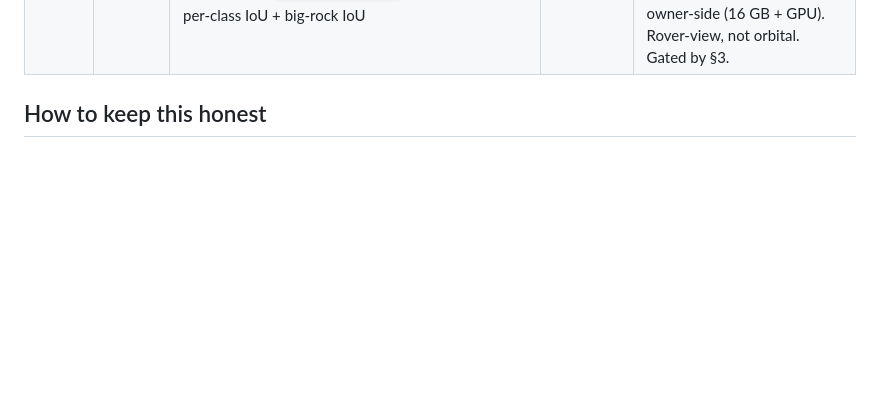
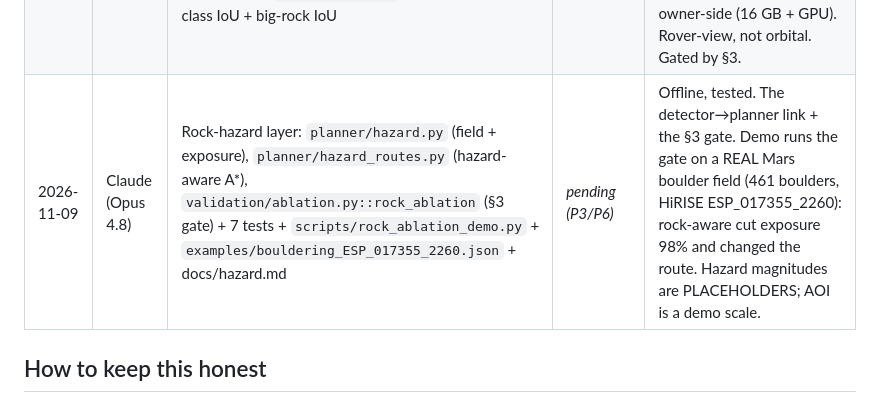
Before and after one commit to MONSTER4REX/Martian-Map, a Markdown page: AI_LOG.md, the part around the change. Rendered like a GitHub page; blank space fills up the shorter version.

```diff
--- a/AI_LOG.md
+++ b/AI_LOG.md
@@ -36,6 +36,7 @@ you read and run the code.
 | 2026-11-08 | Claude (Opus 4.8) | `scripts/render_mission_figure.py` (3-panel demo PNG) + `viz` extra + smoke test + docs/mission_figure.png | _pending (P5)_ | Offline. Rendered from the real pipeline. Figure is a synthetic-terrain demo; PLACEHOLDER params. |
 | 2026-11-08 | Claude (Opus 4.8) | `notebooks/train_rock_detector.ipynb` — **real BOULDERING data** (Zenodo 8171052, CC BY 4.0): MD5-verified download, Detectron2-JSON loader, authors' split, Faster R-CNN, F1-by-size; `nb` extra; torchvision/pillow in `ml` | _pending (P2)_ | Verified against the real 265 MB download (CPU): JSON load (953 patches / 39k boxes; Mars subset 49/6.8k), split, train+eval step all run. Trained result owner-side (GPU). Gated by §3 ablation. |
 | 2026-11-09 | Claude (Opus 4.8) | `notebooks/train_ai4mars_terrain.ipynb` — **real AI4Mars data** (Zenodo 15995036, CC BY 4.0): DeepLabV3 terrain segmentation, NAV 4-class key (verified from `label_keys.json`), MSL NavCam, per-class IoU + big-rock IoU | _pending (P2)_ | Structure + classes verified by range-reading the 16 GB archive; load→train→IoU verified on real extracted MSL NavCam patches (8 train/4 test, CPU). Full run owner-side (16 GB + GPU). Rover-view, not orbital. Gated by §3. |
+| 2026-11-09 | Claude (Opus 4.8) | Rock-hazard layer: `planner/hazard.py` (field + exposure), `planner/hazard_routes.py` (hazard-aware A*), `validation/ablation.py::rock_ablation` (§3 gate) + 7 tests + `scripts/rock_ablation_demo.py` + `examples/bouldering_ESP_017355_2260.json` + docs/hazard.md | _pending (P3/P6)_ | Offline, tested. The detector→planner link + the §3 gate. Demo runs the gate on a REAL Mars boulder field (461 boulders, HiRISE ESP_017355_2260): rock-aware cut exposure 98% and changed the route. Hazard magnitudes are PLACEHOLDERS; AOI is a demo scale. |
 
 ## How to keep this honest
 
```
Also changed, not shown: README.md (+3 -2 lines), docs/hazard.md (added, +54 -0 lines), docs/rock_ablation.png (added), 7 other files.
